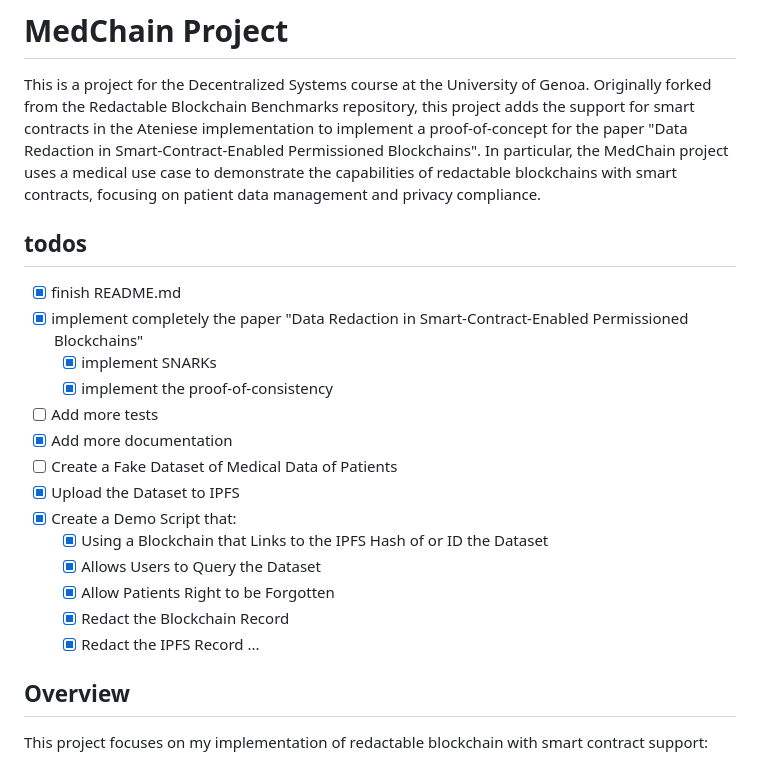
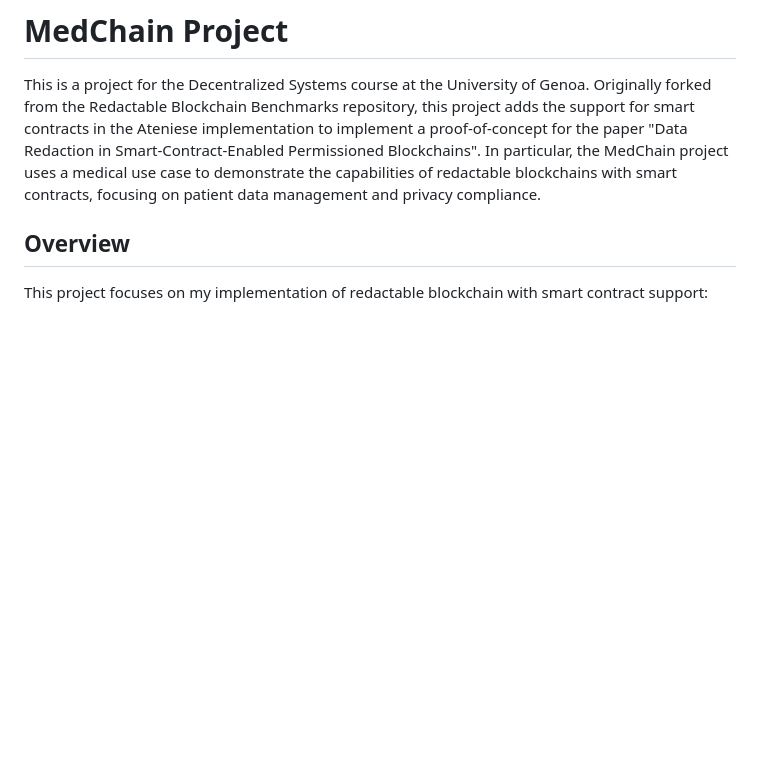
Before and after one commit to Mobile-IoT-Security-Lab/medchain-avitabile, a Markdown page: README.md, the part around the change. Rendered like a GitHub page; blank space fills up the shorter version.

Commit message:
update todos

```diff
--- a/README.md
+++ b/README.md
@@ -1,24 +1,6 @@
 # MedChain Project
 
 This is a project for the Decentralized Systems course at the University of Genoa. Originally forked from the Redactable Blockchain Benchmarks repository, this project adds the support for smart contracts in the Ateniese implementation to implement a proof-of-concept for the paper "Data Redaction in Smart-Contract-Enabled Permissioned Blockchains". In particular, the MedChain project uses a medical use case to demonstrate the capabilities of redactable blockchains with smart contracts, focusing on patient data management and privacy compliance.
-
-## todos
-
-- [x] finish README.md
-- [x] implement completely the paper "Data Redaction in Smart-Contract-Enabled Permissioned Blockchains"
-  - [x] implement SNARKs
-  - [x] implement the proof-of-consistency
-- [ ] Add more tests
-- [x] Add more documentation
-- [ ] Create a Fake Dataset of Medical Data of Patients
-- [x] Upload the Dataset to IPFS
-- [x] Create a Demo Script that:
-  - [x] Using a Blockchain that Links to the IPFS Hash of or ID the Dataset
-  - [x] Allows Users to Query the Dataset
-  - [x] Allow Patients Right to be Forgotten
-  - [x] Redact the Blockchain Record
-  - [x] Redact the IPFS Record
-  ...
 
 ## Overview
 
```
Also changed, not shown: todo.md (added, +56 -0 lines).
